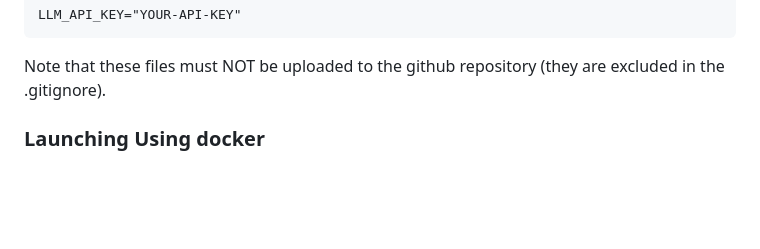
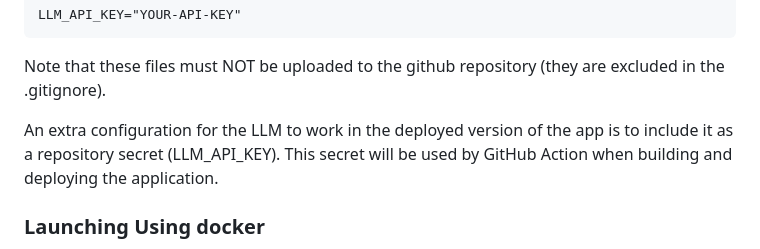
Before and after one commit to rocijf28/asw2425_0, a Markdown page: README.md, the part around the change. Drawn GitHub-style; blank space fills up the shorter version.

````diff
--- a/README.md
+++ b/README.md
@@ -40,6 +40,8 @@ LLM_API_KEY="YOUR-API-KEY"
 ```
 
 Note that these files must NOT be uploaded to the github repository (they are excluded in the .gitignore).
+
+An extra configuration for the LLM to work in the deployed version of the app is to include it as a repository secret (LLM_API_KEY). This secret will be used by GitHub Action when building and deploying the application.
 
 
 ### Launching Using docker
````
